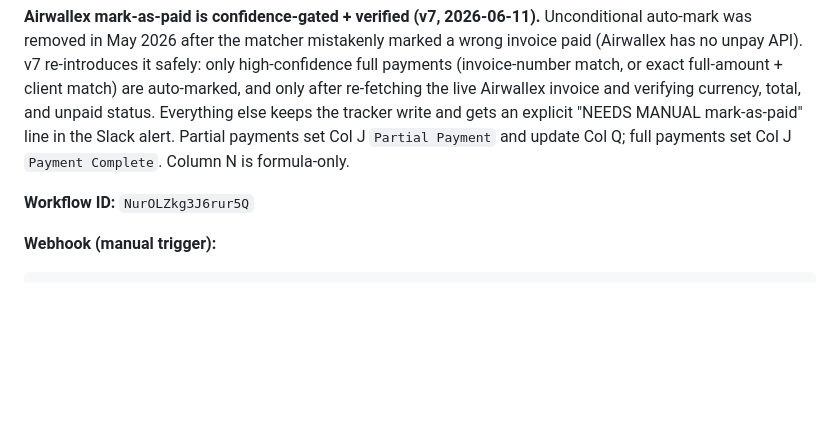
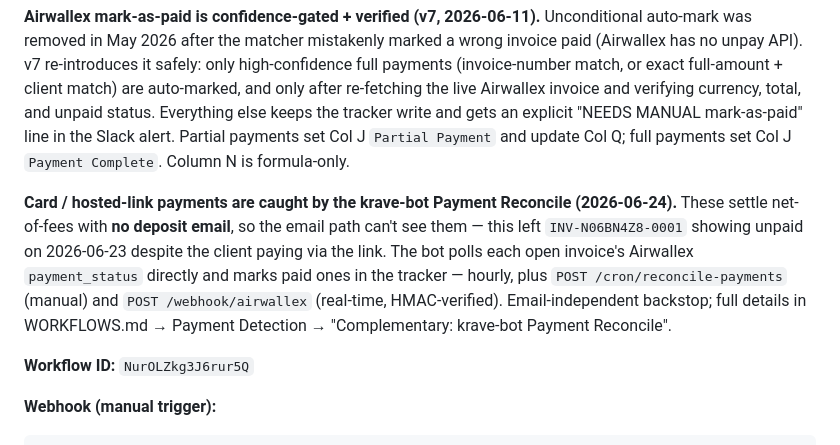
Before and after one commit to withally-workshop/claudevasystem, a Markdown page: n8n-workflows/README.md, the part around the change. Rendered like a GitHub page; blank space fills up the shorter version.

```diff
--- a/n8n-workflows/README.md
+++ b/n8n-workflows/README.md
@@ -127,6 +127,8 @@ CRAVE_SCRAPE_WF_ID=9VtIbccU1dFkoko9 node n8n-workflows/deploy-crave-weekly-scrap
 Runs two parallel detection paths every hour: (1) scans `noa@kravemedia.co` for Airwallex deposit notifications + John's forwarded receipts, and (2) polls the Airwallex invoice API directly for SWIFT/bank-transfer payments. Uses **strict matching** — invoice number OR (amount + currency + client name fuzzy match). Anything with payment signal but no high-confidence match routes to a `needs review` Slack alert instead of writing the tracker. Cross-run idempotency via `processedEmailIds` (last 500) prevents re-processing.
 
 **Airwallex mark-as-paid is confidence-gated + verified (v7, 2026-06-11).** Unconditional auto-mark was removed in May 2026 after the matcher mistakenly marked a wrong invoice paid (Airwallex has no unpay API). v7 re-introduces it safely: only high-confidence full payments (invoice-number match, or exact full-amount + client match) are auto-marked, and only after re-fetching the live Airwallex invoice and verifying currency, total, and unpaid status. Everything else keeps the tracker write and gets an explicit "NEEDS MANUAL mark-as-paid" line in the Slack alert. Partial payments set Col J `Partial Payment` and update Col Q; full payments set Col J `Payment Complete`. Column N is formula-only.
+
+**Card / hosted-link payments are caught by the krave-bot Payment Reconcile (2026-06-24).** These settle net-of-fees with **no deposit email**, so the email path can't see them — this left `INV-N06BN4Z8-0001` showing unpaid on 2026-06-23 despite the client paying via the link. The bot polls each open invoice's Airwallex `payment_status` directly and marks paid ones in the tracker — hourly, plus `POST /cron/reconcile-payments` (manual) and `POST /webhook/airwallex` (real-time, HMAC-verified). Email-independent backstop; full details in WORKFLOWS.md → Payment Detection → "Complementary: krave-bot Payment Reconcile".
 
 **Workflow ID:** `NurOLZkg3J6rur5Q`
 
```
Also changed, not shown: n8n-workflows/WORKFLOWS.md (+16 -0 lines).
